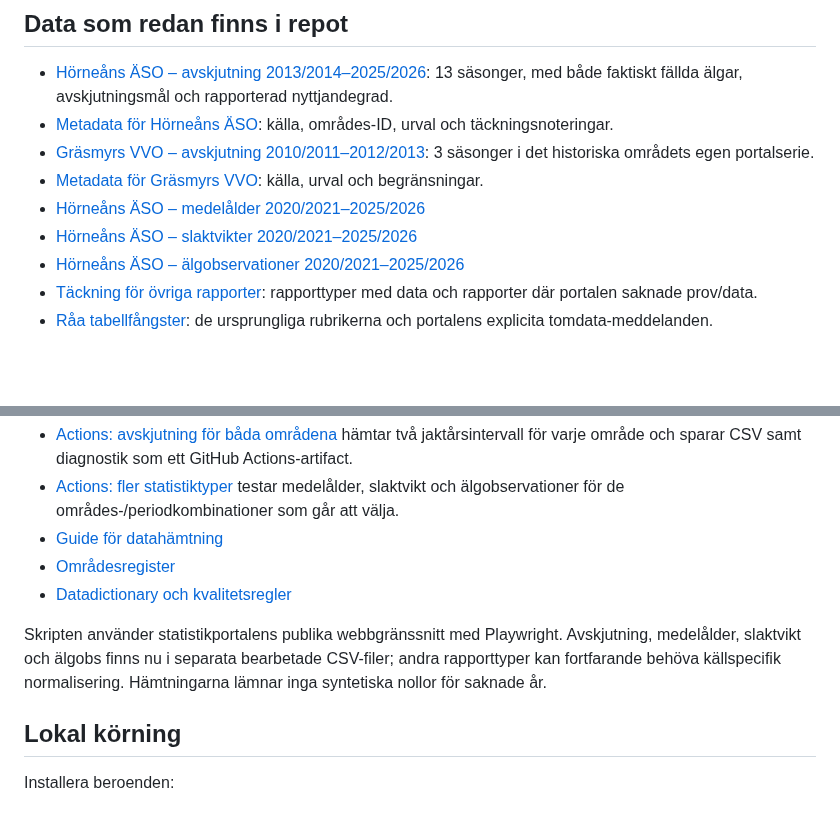
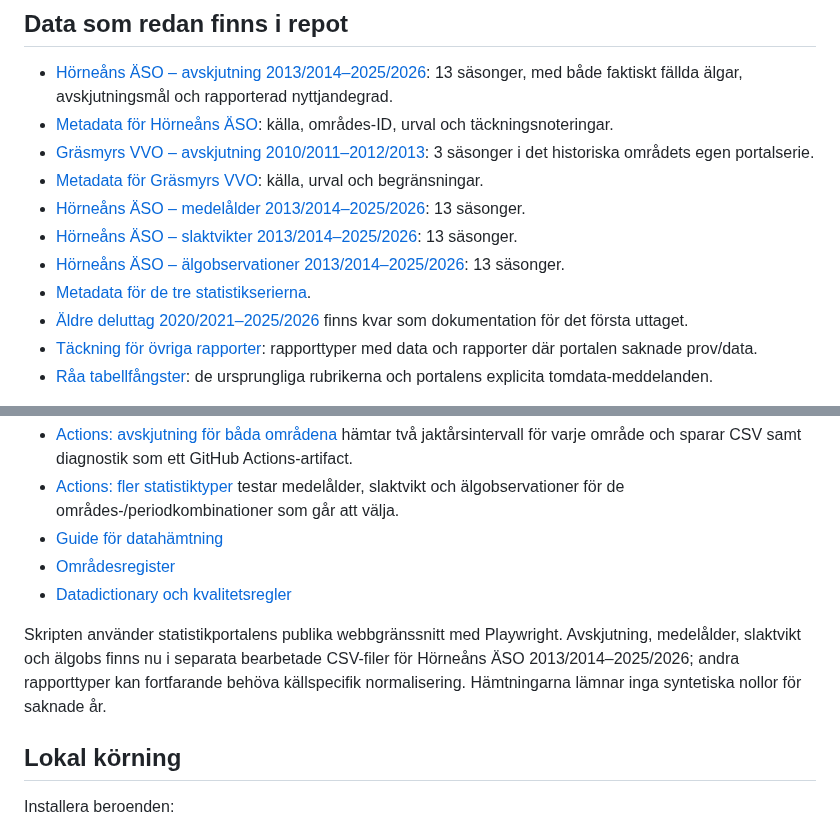
Before and after one commit to dahlinrobert-lgtm/alg-grasmyr, a Markdown page: README.md, 2 parts joined by grey strips. Drawn GitHub-style; blank space fills up the shorter version.

Commit message:
Link complete 2013-2026 age weight and moose observation series

```diff
--- a/README.md
+++ b/README.md
@@ -27,9 +27,11 @@ Detta är två separata val i portalen. De ska inte automatiskt behandlas som sa
 - [Metadata för Hörneåns ÄSO](data/processed/avskjutning_mal_ajo_hornean_2013-2026.metadata.json): källa, områdes-ID, urval och täckningsnoteringar.
 - [Gräsmyrs VVO – avskjutning 2010/2011–2012/2013](data/processed/avskjutning_mal_ajo_grasmyr_2010-2013.csv): 3 säsonger i det historiska områdets egen portalserie.
 - [Metadata för Gräsmyrs VVO](data/processed/avskjutning_mal_ajo_grasmyr_2010-2013.metadata.json): källa, urval och begränsningar.
-- [Hörneåns ÄSO – medelålder 2020/2021–2025/2026](data/processed/medelalder_vuxna_hornean_2020-2026.csv)
-- [Hörneåns ÄSO – slaktvikter 2020/2021–2025/2026](data/processed/slaktvikt_hornean_2020-2026.csv)
-- [Hörneåns ÄSO – älgobservationer 2020/2021–2025/2026](data/processed/algobs_hornean_2020-2026.csv)
+- [Hörneåns ÄSO – medelålder 2013/2014–2025/2026](data/processed/medelalder_vuxna_hornean_2013-2026.csv): 13 säsonger.
+- [Hörneåns ÄSO – slaktvikter 2013/2014–2025/2026](data/processed/slaktvikt_hornean_2013-2026.csv): 13 säsonger.
+- [Hörneåns ÄSO – älgobservationer 2013/2014–2025/2026](data/processed/algobs_hornean_2013-2026.csv): 13 säsonger.
+- [Metadata för de tre statistikserierna](data/processed/other-statistics-hornean-2013-2026.metadata.json).
+- [Äldre deluttag 2020/2021–2025/2026](data/processed/other-statistics-hornean-2020-2026.metadata.json) finns kvar som dokumentation för det första uttaget.
 - [Täckning för övriga rapporter](data/processed/other-statistics-coverage.json): rapporttyper med data och rapporter där portalen saknade prov/data.
 - [Råa tabellfångster](data/raw/portal_tables/README.md): de ursprungliga rubrikerna och portalens explicita tomdata-meddelanden.
 
@@ -47,7 +49,7 @@ Frågan för Gräsmyrs VVO gav data för 2010/2011, 2011/2012 och 2012/2013. Fö
 - [Områdesregister](data/area_registry.csv)
 - [Datadictionary och kvalitetsregler](docs/data-dictionary.md)
 
-Skripten använder statistikportalens publika webbgränssnitt med Playwright. Avskjutning, medelålder, slaktvikt och älgobs finns nu i separata bearbetade CSV-filer; andra rapporttyper kan fortfarande behöva källspecifik normalisering. Hämtningarna lämnar inga syntetiska nollor för saknade år.
+Skripten använder statistikportalens publika webbgränssnitt med Playwright. Avskjutning, medelålder, slaktvikt och älgobs finns nu i separata bearbetade CSV-filer för Hörneåns ÄSO 2013/2014–2025/2026; andra rapporttyper kan fortfarande behöva källspecifik normalisering. Hämtningarna lämnar inga syntetiska nollor för saknade år.
 
 ## Lokal körning
 
```
